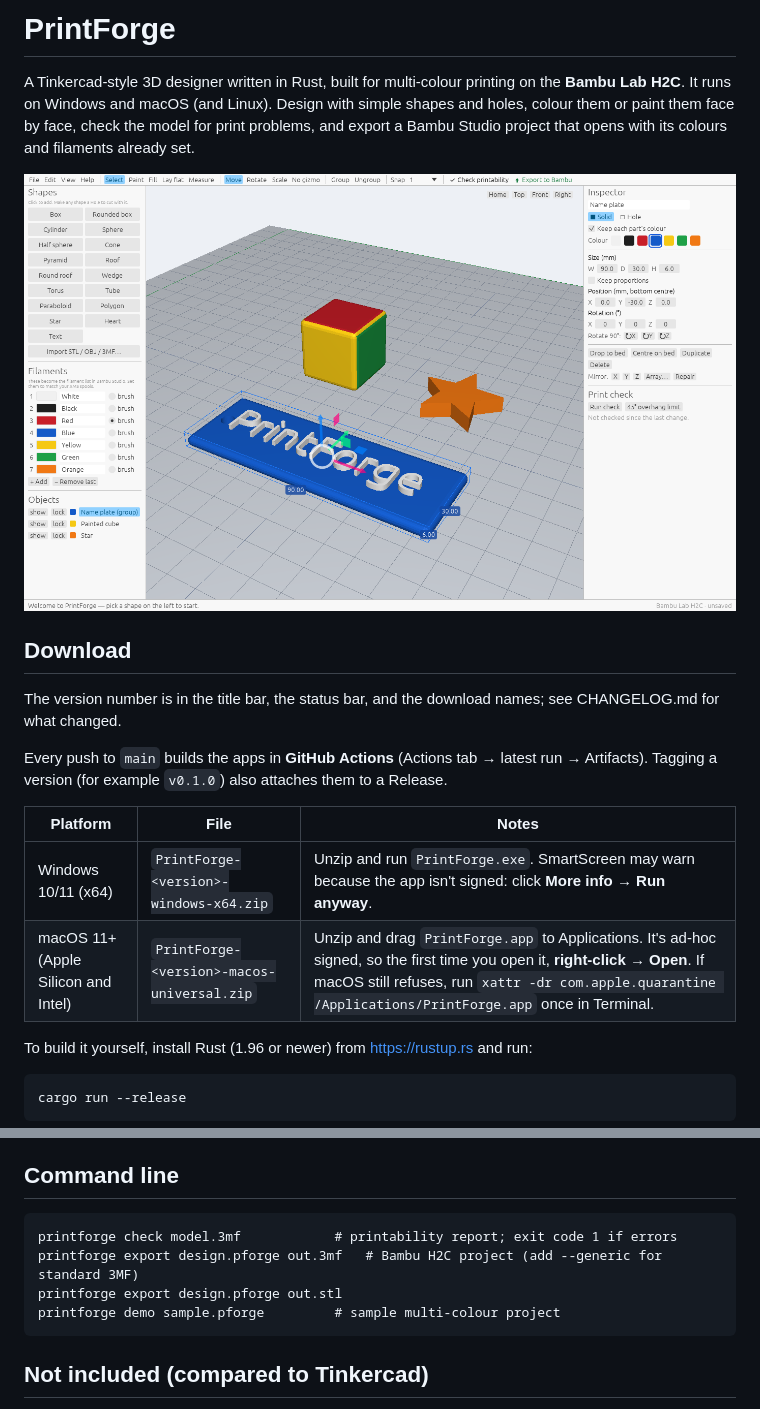
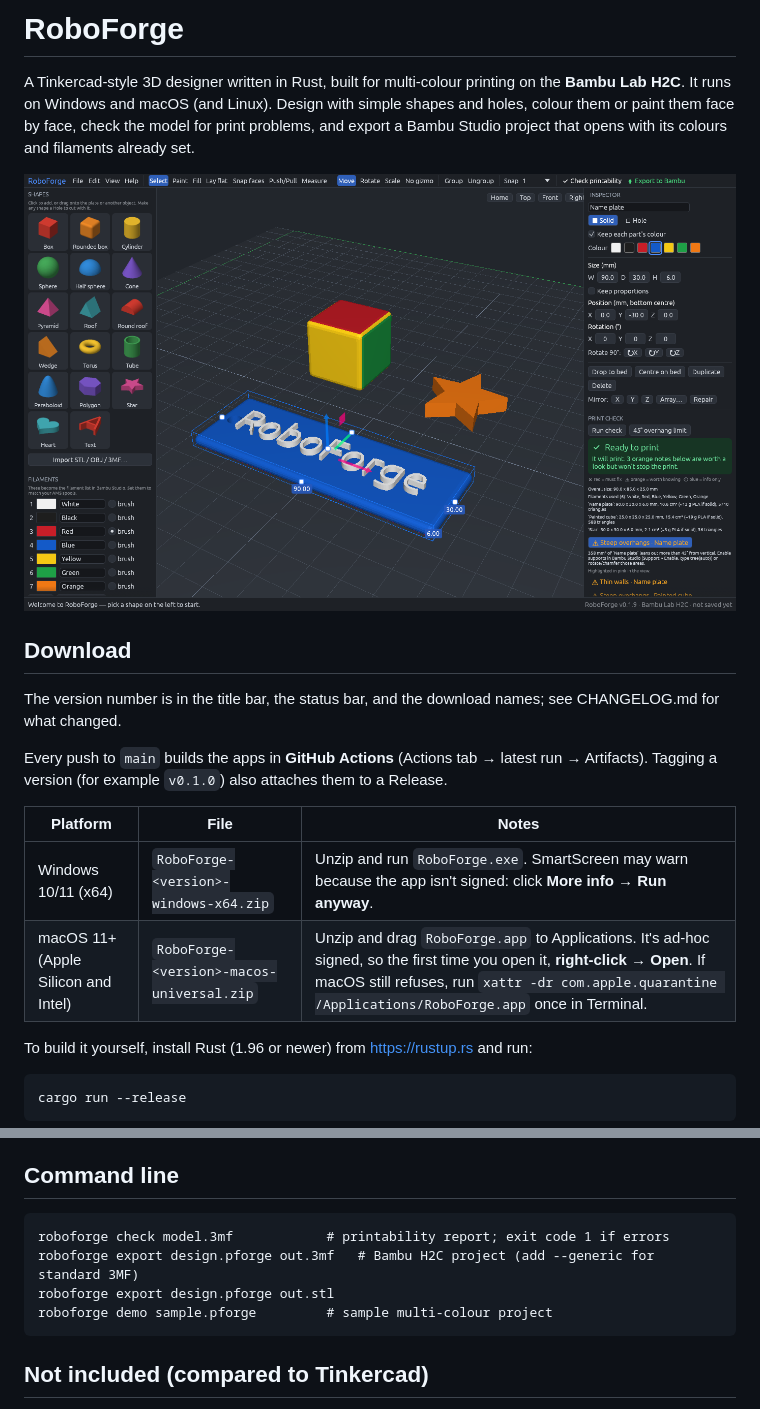
Before and after one commit to robertwrayscode/rust-printforge, a Markdown page: README.md, 2 parts joined by grey strips. GitHub-like rendering; pictures changed too: docs/screenshot.png.

````diff
--- a/README.md
+++ b/README.md
@@ -1,4 +1,4 @@
-# PrintForge
+# RoboForge
 
 A Tinkercad-style 3D designer written in Rust, built for multi-colour printing on the
 **Bambu Lab H2C**. It runs on Windows and macOS (and Linux). Design with simple shapes and
@@ -16,8 +16,8 @@ Artifacts). Tagging a version (for example `v0.1.0`) also attaches them to a Rel
 
 | Platform | File | Notes |
 |---|---|---|
-| Windows 10/11 (x64) | `PrintForge-<version>-windows-x64.zip` | Unzip and run `PrintForge.exe`. SmartScreen may warn because the app isn't signed: click **More info → Run anyway**. |
-| macOS 11+ (Apple Silicon and Intel) | `PrintForge-<version>-macos-universal.zip` | Unzip and drag `PrintForge.app` to Applications. It's ad-hoc signed, so the first time you open it, **right-click → Open**. If macOS still refuses, run `xattr -dr com.apple.quarantine /Applications/PrintForge.app` once in Terminal. |
+| Windows 10/11 (x64) | `RoboForge-<version>-windows-x64.zip` | Unzip and run `RoboForge.exe`. SmartScreen may warn because the app isn't signed: click **More info → Run anyway**. |
+| macOS 11+ (Apple Silicon and Intel) | `RoboForge-<version>-macos-universal.zip` | Unzip and drag `RoboForge.app` to Applications. It's ad-hoc signed, so the first time you open it, **right-click → Open**. If macOS still refuses, run `xattr -dr com.apple.quarantine /Applications/RoboForge.app` once in Terminal. |
 
 To build it yourself, install Rust (1.96 or newer) from <https://rustup.rs> and run:
 
@@ -105,10 +105,10 @@ Ctrl on Windows = Cmd on Mac.
 ## Command line
 
 ```
-printforge check model.3mf            # printability report; exit code 1 if errors
-printforge export design.pforge out.3mf   # Bambu H2C project (add --generic for standard 3MF)
-printforge export design.pforge out.stl
-printforge demo sample.pforge         # sample multi-colour project
+roboforge check model.3mf            # printability report; exit code 1 if errors
+roboforge export design.pforge out.3mf   # Bambu H2C project (add --generic for standard 3MF)
+roboforge export design.pforge out.stl
+roboforge demo sample.pforge         # sample multi-colour project
 ```
 
 ## Not included (compared to Tinkercad)
````
Also changed, not shown: CHANGELOG.md (+10 -1 lines), 10 other files.
